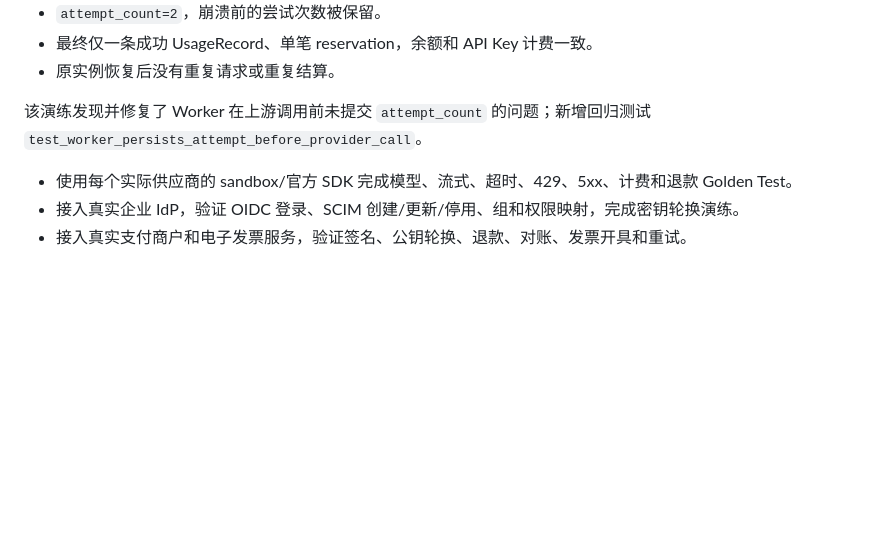
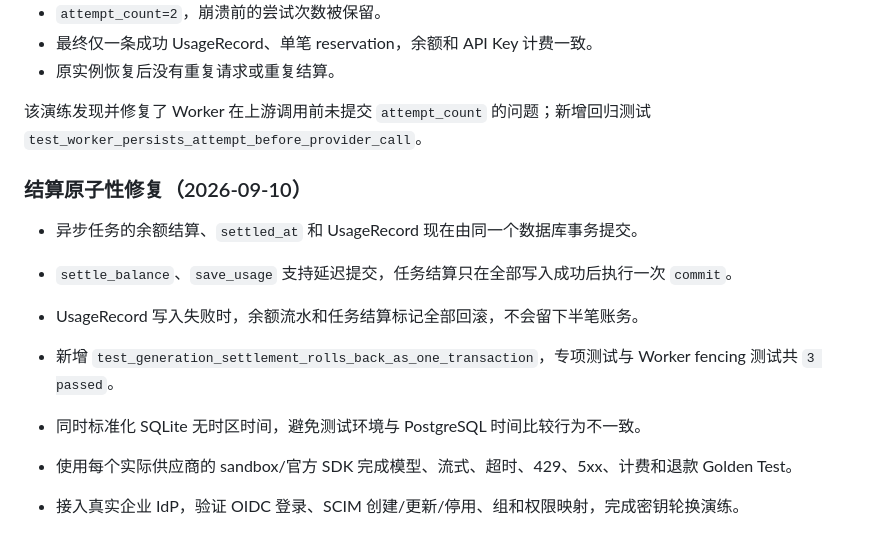
Before and after one commit to Lok447/LokToeknHub, a Markdown page: docs/PREPROD_ACCEPTANCE_REPORT_2026-09-08.md, the part around the change. Rendered like a GitHub page; blank space fills up the shorter version.

Commit message:
docs: record atomic settlement verification

```diff
--- a/docs/PREPROD_ACCEPTANCE_REPORT_2026-09-08.md
+++ b/docs/PREPROD_ACCEPTANCE_REPORT_2026-09-08.md
@@ -90,6 +90,14 @@
 
 该演练发现并修复了 Worker 在上游调用前未提交 `attempt_count` 的问题；新增回归测试 `test_worker_persists_attempt_before_provider_call`。
 
+### 结算原子性修复（2026-09-10）
+
+- 异步任务的余额结算、`settled_at` 和 UsageRecord 现在由同一个数据库事务提交。
+- `settle_balance`、`save_usage` 支持延迟提交，任务结算只在全部写入成功后执行一次 `commit`。
+- UsageRecord 写入失败时，余额流水和任务结算标记全部回滚，不会留下半笔账务。
+- 新增 `test_generation_settlement_rolls_back_as_one_transaction`，专项测试与 Worker fencing 测试共 `3 passed`。
+- 同时标准化 SQLite 无时区时间，避免测试环境与 PostgreSQL 时间比较行为不一致。
+
 - 使用每个实际供应商的 sandbox/官方 SDK 完成模型、流式、超时、429、5xx、计费和退款 Golden Test。
 - 接入真实企业 IdP，验证 OIDC 登录、SCIM 创建/更新/停用、组和权限映射，完成密钥轮换演练。
 - 接入真实支付商户和电子发票服务，验证签名、公钥轮换、退款、对账、发票开具和重试。
```
